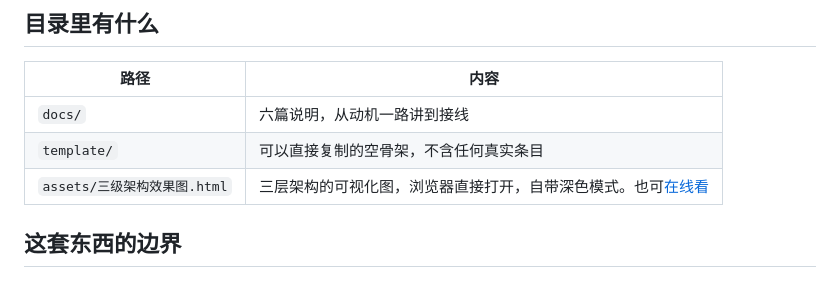
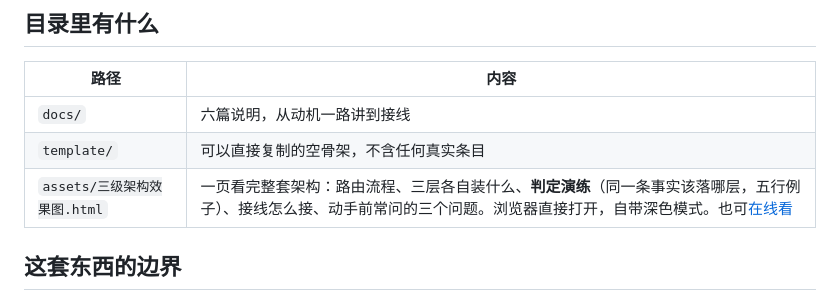
Before and after one commit to icandoall-things/ai-memory-framework, a Markdown page: README.md, the part around the change. GitHub-like rendering.

Commit message:
README 补效果图内容说明：判定演练与常见问题

```diff
--- a/README.md
+++ b/README.md
@@ -112,7 +112,7 @@ https://github.com/icandoall-things/ai-memory-framework
 |---|---|
 | `docs/` | 六篇说明，从动机一路讲到接线 |
 | `template/` | 可以直接复制的空骨架，不含任何真实条目 |
-| `assets/三级架构效果图.html` | 三层架构的可视化图，浏览器直接打开，自带深色模式。也可[在线看](https://icandoall-things.github.io/ai-memory-framework/assets/三级架构效果图.html) |
+| `assets/三级架构效果图.html` | 一页看完整套架构：路由流程、三层各自装什么、**判定演练**（同一条事实该落哪层，五行例子）、接线怎么接、动手前常问的三个问题。浏览器直接打开，自带深色模式。也可[在线看](https://icandoall-things.github.io/ai-memory-framework/assets/三级架构效果图.html) |
 
 ## 这套东西的边界
 
```
